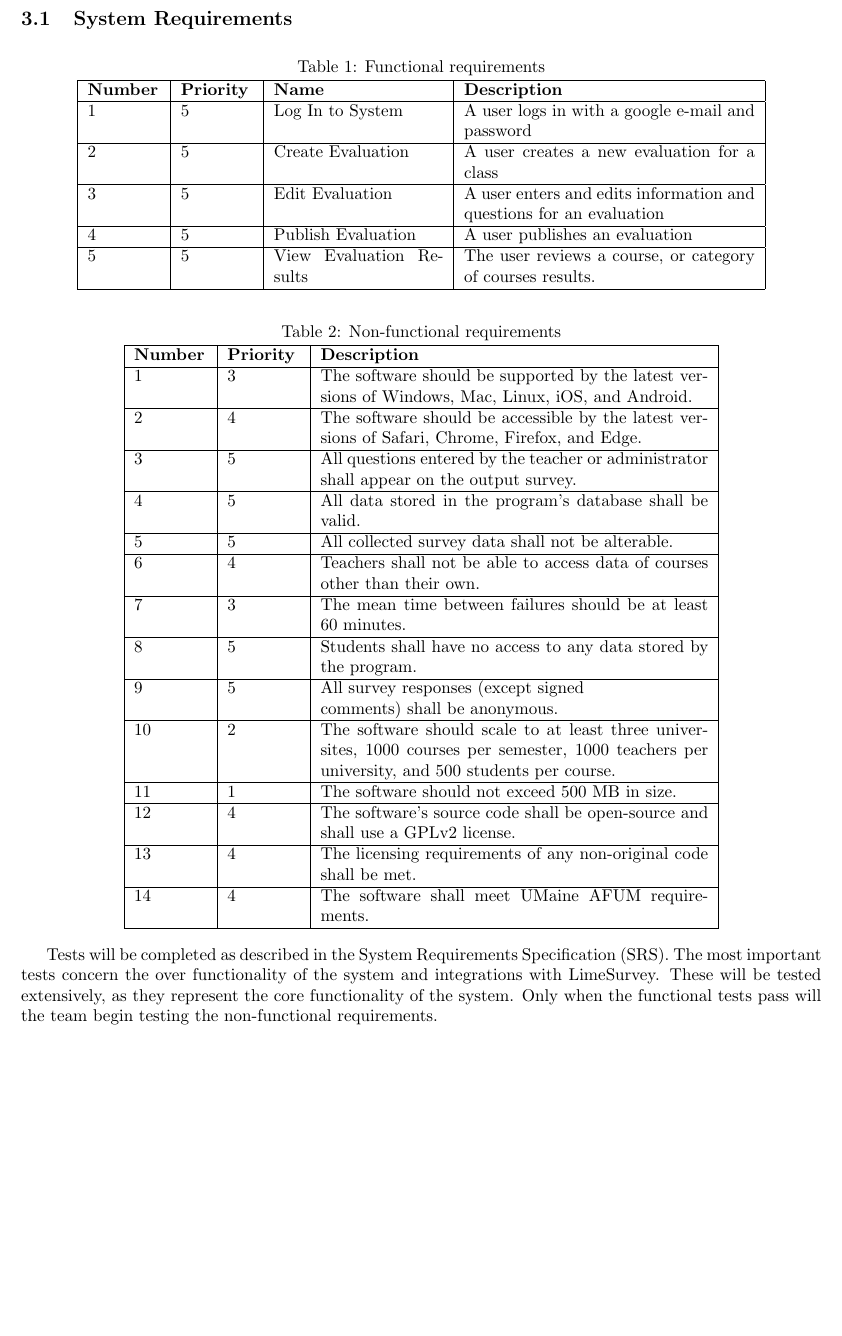
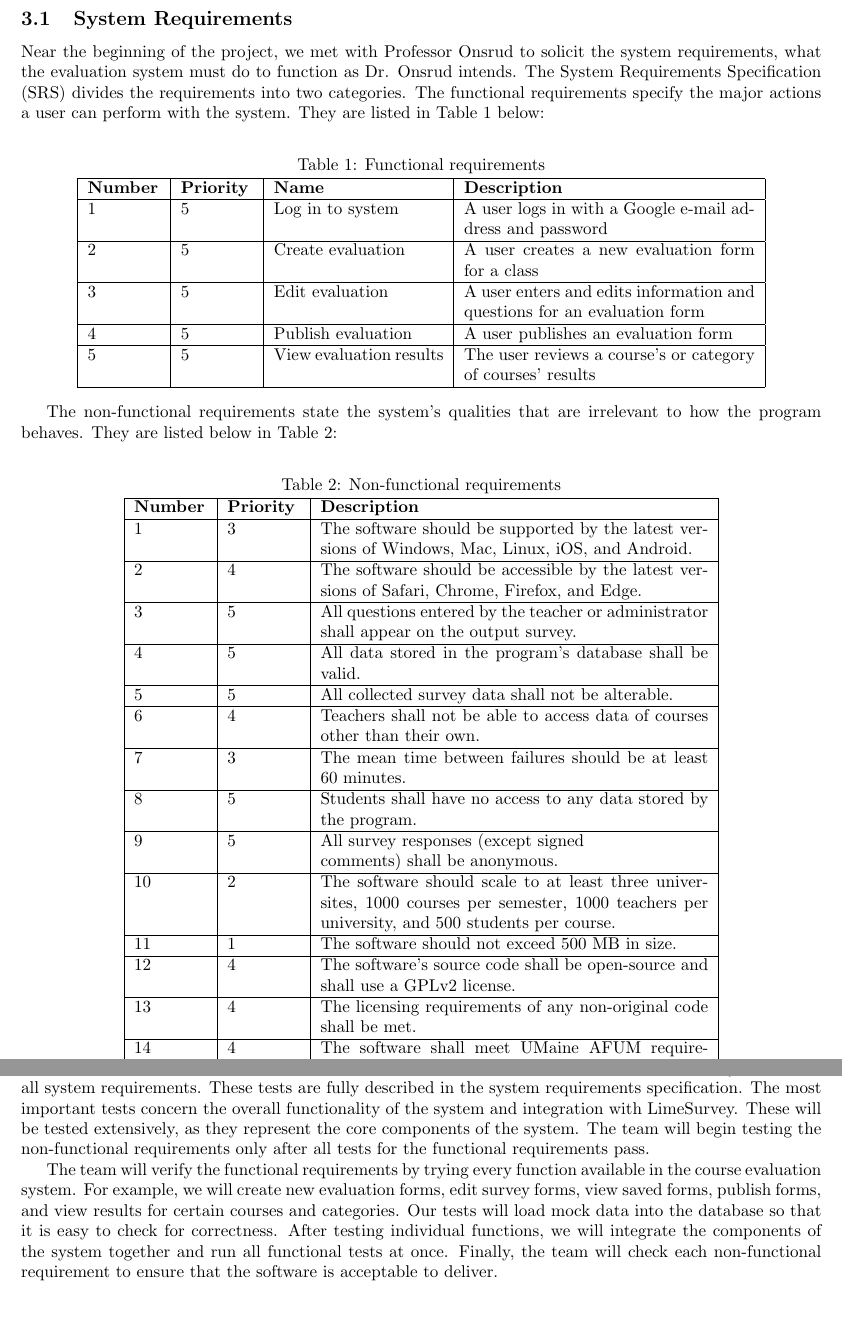
Before and after one commit to stanleysmall/capstone, a LaTeX document (documents/final.tex): part of page 5 of 24 before the commit and two parts of pages 5 and 7 of 24 after it, the two joined at a grey line, cut so that both start at the same text, the shorter picture padded with empty space. Compiled offline with pdfLaTeX.

Commit message:
Revisions for draft

```diff
--- a/documents/final.tex
+++ b/documents/final.tex
@@ -95,25 +95,29 @@ There are several way in which users can interact with our novel course evaluati
 
 \subsection{System Requirements}
 
+Near the beginning of the project, we met with Professor Onsrud to solicit the system requirements, what the evaluation system must do to function as Dr. Onsrud intends. The System Requirements Specification (SRS) divides the requirements into two categories. The functional requirements specify the major actions a user can perform with the system. They are listed in Table 1 below:
+
 \begin{center}
 \captionof{table}{Functional requirements}
 \begin{tabular}{|p{1.5cm}|p{1.5cm}|p{3.5cm}|p{6cm}|}
 \hline
 \textbf{Number} & \textbf{Priority} & \textbf{Name} & \textbf{Description} \\
 \hline
-1 & 5 & Log In to System & A user logs in with a google e-mail and password \\
+1 & 5 & Log in to system & A user logs in with a Google e-mail address and password \\
 \hline
-2 & 5 & Create Evaluation & A user creates a new evaluation for a class \\
+2 & 5 & Create evaluation & A user creates a new evaluation form for a class \\
 \hline
-3 & 5 & Edit Evaluation & A user enters and edits information and questions for an evaluation \\
+3 & 5 & Edit evaluation & A user enters and edits information and questions for an evaluation form \\
 \hline
-4 & 5 & Publish Evaluation & A user publishes an evaluation \\
+4 & 5 & Publish evaluation & A user publishes an evaluation form \\
 \hline
-5 & 5 & View Evaluation Results & The user reviews a course, or category of courses results. \\
+5 & 5 & View evaluation results & The user reviews a course's or category of courses' results \\
 \hline
 
 \end{tabular}
 \end{center}
+
+The non-functional requirements state the system's qualities that are irrelevant to how the program behaves. They are listed below in Table 2:
 
 \begin{center}
 \captionof{table}{Non-functional requirements}
@@ -152,8 +156,6 @@ There are several way in which users can interact with our novel course evaluati
 \end{tabular}
 \end{center}
 
-Tests will be completed as described in the System Requirements Specification (SRS). The most important tests concern the over functionality of the system and integrations with LimeSurvey. These will be tested extensively, as they represent the core functionality of the system. Only when the functional tests pass will the team begin testing the non-functional requirements.
-
 \subsection{System Architecture}
 
 \begin{center}
@@ -187,7 +190,9 @@ After the landing screen and log-in screen, the user should instantly be aware o
 
 \subsection{Tests}
 
-Team EVAL will write several tests in the near future to ensure that the course evaluation system meets all system requirements.
+Team EVAL will write several tests in the near future to ensure that the course evaluation system meets all system requirements. These tests are fully described in the system requirements specification. The most important tests concern the overall functionality of the system and integration with LimeSurvey. These will be tested extensively, as they represent the core components of the system. The team will begin testing the non-functional requirements only after all tests for the functional requirements pass.
+
+The team will verify the functional requirements by trying every function available in the course evaluation system. For example, we will create new evaluation forms, edit survey forms, view saved forms, publish forms, and view results for certain courses and categories. Our tests will load mock data into the database so that it is easy to check for correctness. After testing individual functions, we will integrate the components of the system together and run all functional tests at once. Finally, the team will check each non-functional requirement to ensure that the software is acceptable to deliver.
 
 \newpage
 
```
Also changed, not shown: documents/final.tex (15 more changed lines).
